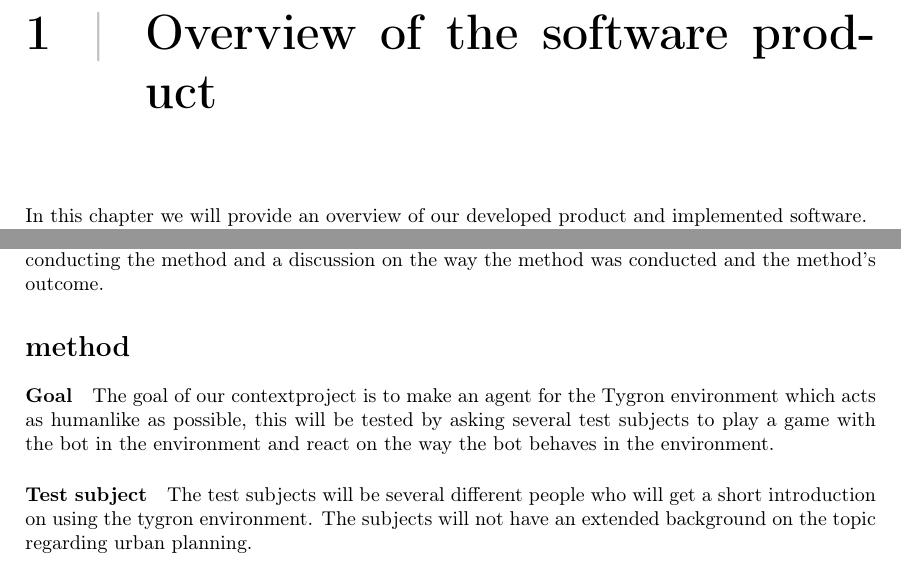
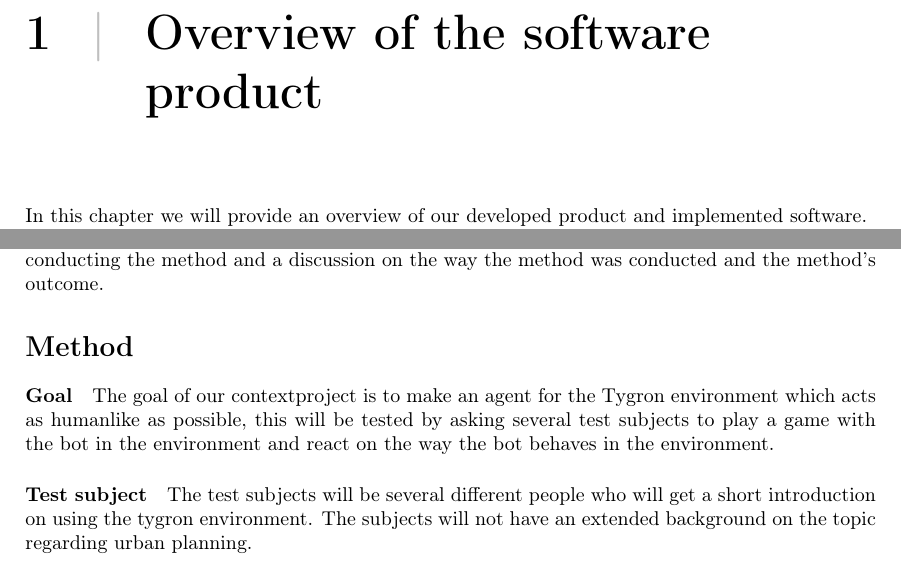
Before and after one commit to CodeFoxNL/Contextproject-VH, a LaTeX document (Deliverables/final-report/Final Report.tex, which reads Deliverables/final-report/contents/report/interaction-design/interaction-design.tex, Deliverables/final-report/contents/report/overview/overview.tex): two parts of pages 7 and 13 of 19, joined at a grey line, cut so that both start at the same text. Compiled offline with pdfLaTeX.

Commit message:
Fix structure and chapter hyphnenation

```diff
--- a/Deliverables/final-report/contents/report/HCL/HCL.tex
+++ b/Deliverables/final-report/contents/report/interaction-design/interaction-design.tex
@@ -1,7 +1,7 @@
 \chapter{Interaction Design}
 This chapter describes the HCI Module that was realized for the user interaction with the developed solution. This section reports the method used to evaluate our Agent, the results gathered from conducting the method and a discussion on the way the method was conducted and the method's outcome.
 
-\section*{method}
+\section*{Method}
 
 \paragraph{Goal}
 
--- a/Deliverables/final-report/contents/report/overview/overview.tex
+++ b/Deliverables/final-report/contents/report/overview/overview.tex
@@ -1,4 +1,4 @@
-\chapter{Overview of the software product}
+\chapter[Overview of the software product]{Overview of the software \\ product}
 In this chapter we will provide an overview of our developed product and implemented software.
 
 The product we developed consists out of the virtual human, written in GOAL, and the connector that lets the agent connect to the environment, written in Java. The connector makes sure that we can provide our agent with continually updated information from the Tygron engine. This is needed for the agent to act and react on everything that happens in the environment.
```
Also changed, not shown: Deliverables/final-report/contents/report/report.tex (+1 -1 lines), Deliverables/final-report/contents/report/interaction-design/interaction-design.tex (1 more changed lines).
